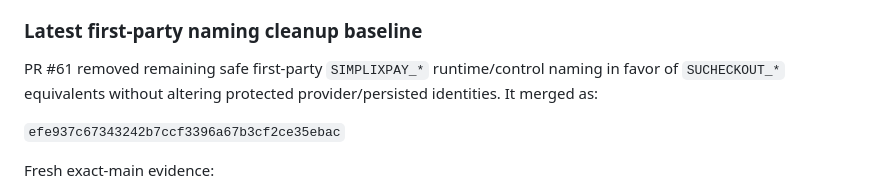
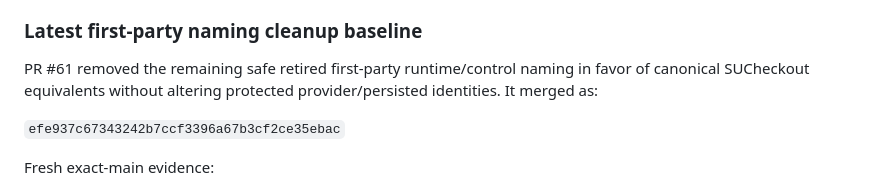
Before and after one commit to SimplixInnovations/simplixpay-upayments, a Markdown page: docs/COMPATIBILITY.md, the part around the change. Rendered like a GitHub page.

Commit message:
docs: remove retired implementation token from living compatibility

```diff
--- a/docs/COMPATIBILITY.md
+++ b/docs/COMPATIBILITY.md
@@ -39,7 +39,7 @@ Fresh push-triggered evidence on that exact `main` SHA:
 
 ### Latest first-party naming cleanup baseline
 
-PR #61 removed remaining safe first-party `SIMPLIXPAY_*` runtime/control naming in favor of `SUCHECKOUT_*` equivalents without altering protected provider/persisted identities. It merged as:
+PR #61 removed the remaining safe retired first-party runtime/control naming in favor of canonical SUCheckout equivalents without altering protected provider/persisted identities. It merged as:
 
 `efe937c67343242b7ccf3396a67b3cf2ce35ebac`
 
```
